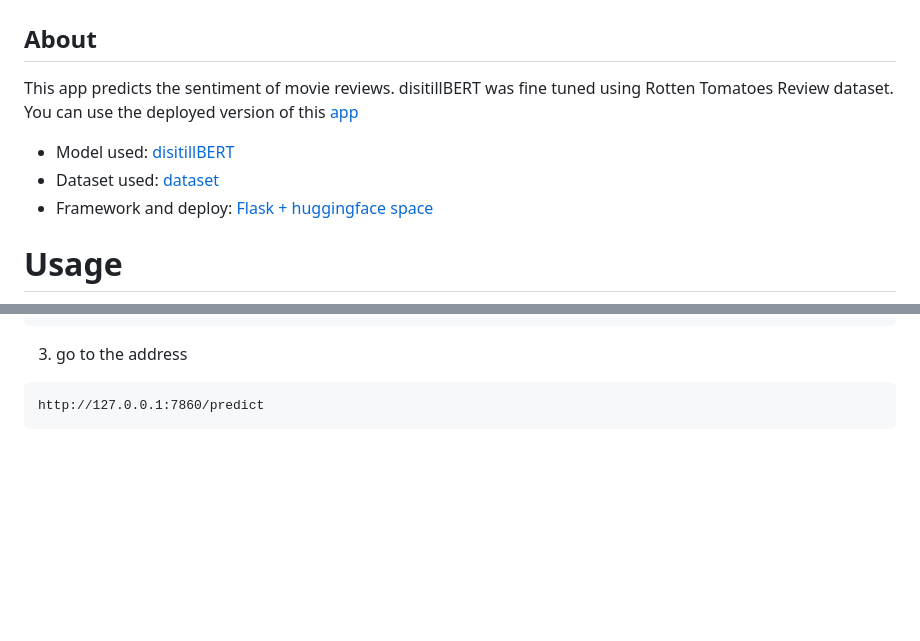
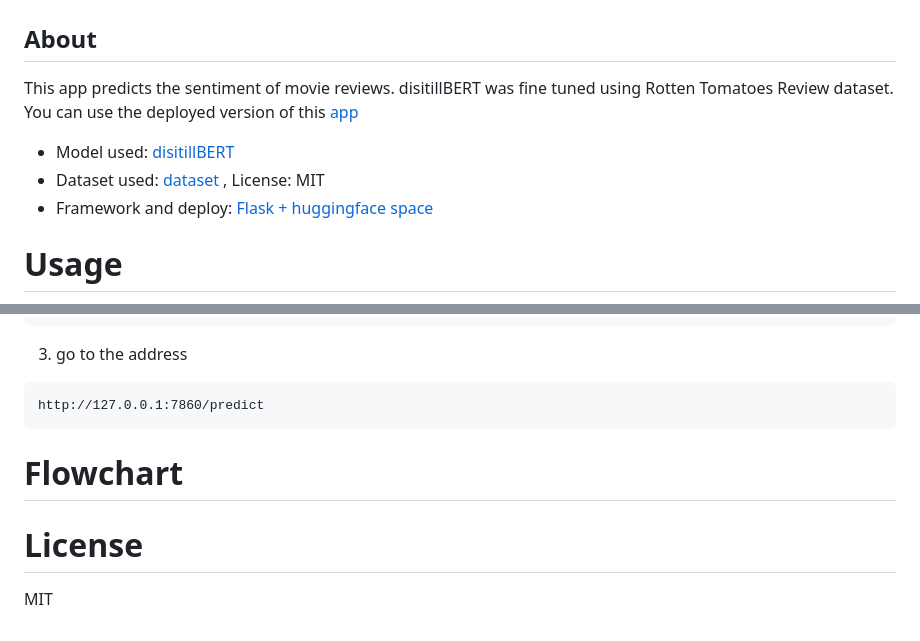
Before and after one commit to brokamal/nolimit-ds-test-mohammad-kamal, a Markdown page: README.md, 2 parts joined by grey strips. Drawn GitHub-style; blank space fills up the shorter version.

````diff
--- a/README.md
+++ b/README.md
@@ -1,10 +1,9 @@
 # Rotten Tomatoes Movie Review Sentiment Classifier
 
 ## About
-This app predicts the sentiment of movie reviews. disitillBERT was fine tuned using Rotten Tomatoes Review dataset.
-You can use the deployed version of this [app](https://huggingface.co/spaces/kamalbdg/distillBERT-RT-Review)
+This app predicts the sentiment of movie reviews. disitillBERT was fine tuned using Rotten Tomatoes Review dataset. You can use the deployed version of this [app](https://huggingface.co/spaces/kamalbdg/distillBERT-RT-Review)
 - Model used: [disitillBERT](https://huggingface.co/distilbert/distilbert-base-uncased)
-- Dataset used: [dataset](https://huggingface.co/datasets/cornell-movie-review-data/rotten_tomatoes)
+- Dataset used: [dataset](https://huggingface.co/datasets/cornell-movie-review-data/rotten_tomatoes) , License: MIT
 - Framework and deploy: [Flask + huggingface space](https://huggingface.co/spaces/kamalbdg/distillBERT-RT-Review)
 
 
@@ -40,3 +43,14 @@ python3 app.py
 ```
 http://127.0.0.1:7860/predict
 ```
+
+# Flowchart
+
+
+
+
+
+
+
+# License
+MIT
````
Also changed, not shown: other parts of README.md (+4 -0 lines), docs/negreview.png (added), docs/pozreview.png (added).
